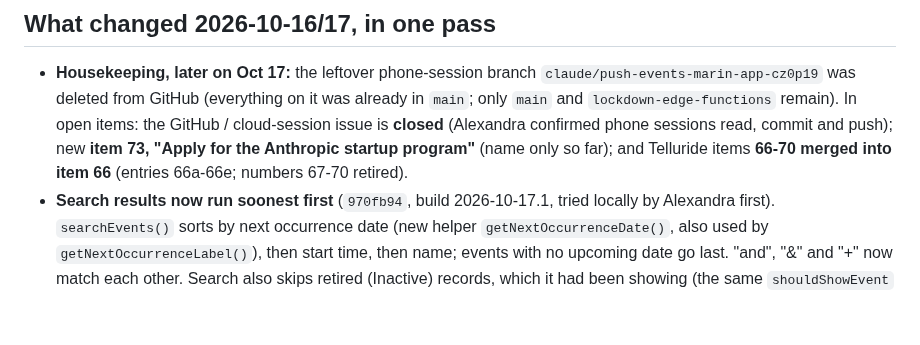
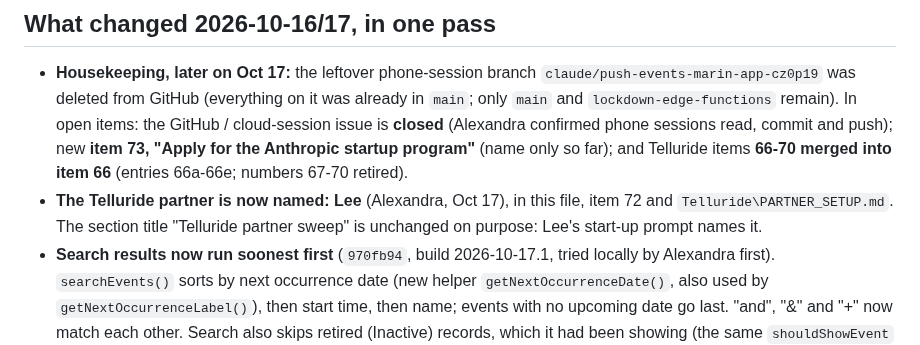
Before and after one commit to outandaboutmarin/out-and-about-marin, a Markdown page: CLAUDE.md, the part around the change. GitHub-like rendering; blank space fills up the shorter version.

Commit message:
Docs: log naming Lee as the Telluride partner
Co-Authored-By: Claude Opus 5.5 <noreply@anthropic.com>

```diff
--- a/CLAUDE.md
+++ b/CLAUDE.md
@@ -994,6 +994,8 @@ The live to-do list is `open_items.md` / the dashboard (https://claude.ai/artifa
   the GitHub / cloud-session issue is **closed** (Alexandra confirmed phone sessions read, commit and push); new **item 73,
   "Apply for the Anthropic startup program"** (name only so far); and Telluride items **66-70 merged into item 66**
   (entries 66a-66e; numbers 67-70 retired).
+- **The Telluride partner is now named: Lee** (Alexandra, Oct 17), in this file, item 72 and `Telluride\PARTNER_SETUP.md`.
+  The section title "Telluride partner sweep" is unchanged on purpose: Lee's start-up prompt names it.
 - **Search results now run soonest first** (`970fb94`, build 2026-10-17.1, tried locally by Alexandra first).
   `searchEvents()` sorts by next occurrence date (new helper `getNextOccurrenceDate()`, also used by
   `getNextOccurrenceLabel()`), then start time, then name; events with no upcoming date go last. "and", "&" and "+"
```
